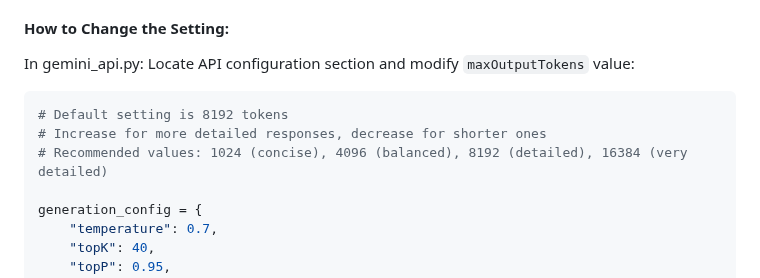
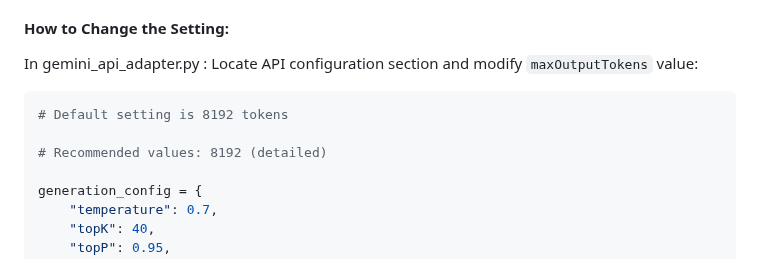
Before and after one commit to future-tech-artifficial-intelligence/AGI-concept-api-google-gemini-2.0-flash-english-version, a Markdown page: README.md, the part around the change. Drawn GitHub-style.

````diff
--- a/README.md
+++ b/README.md
@@ -505,11 +505,11 @@ system_status = ai.get_status()
 To modify maximum length of responses generated by intelligence artificielle API GOOGLE GEMINI 2.0 FLASH, adjust the `maxOutputTokens` parameter in API settings. This parameter determines response verbosity or concision.
 
 #### How to Change the Setting:
-In gemini_api.py: Locate API configuration section and modify `maxOutputTokens` value:
+In gemini_api_adapter.py : Locate API configuration section and modify `maxOutputTokens` value:
 ```python
 # Default setting is 8192 tokens
-# Increase for more detailed responses, decrease for shorter ones
-# Recommended values: 1024 (concise), 4096 (balanced), 8192 (detailed), 16384 (very detailed)
+
+# Recommended values: 8192 (detailed)
 
 generation_config = {
     "temperature": 0.7,
````
